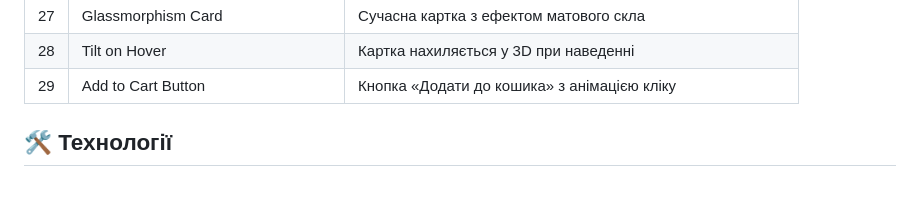
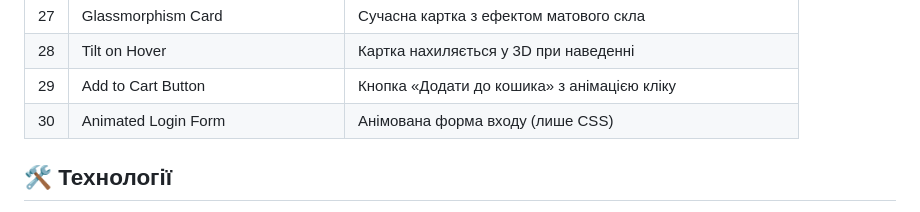
Before and after one commit to achupylko/frontend-mini-projects, a Markdown page: README.md, the part around the change. Rendered like a GitHub page.

Commit message:
docs: updated README file

```diff
--- a/README.md
+++ b/README.md
@@ -35,6 +35,7 @@
 | 27  | Glassmorphism Card                    | Сучасна картка з ефектом матового скла                    |
 | 28  | Tilt on Hover                         | Картка нахиляється у 3D при наведенні                     |
 | 29  | Add to Cart Button                    | Кнопка «Додати до кошика» з анімацією кліку               |
+| 30  | Animated Login Form                   | Анімована форма входу (лише CSS)                          |
 
 ## 🛠️ Технології
 
```
